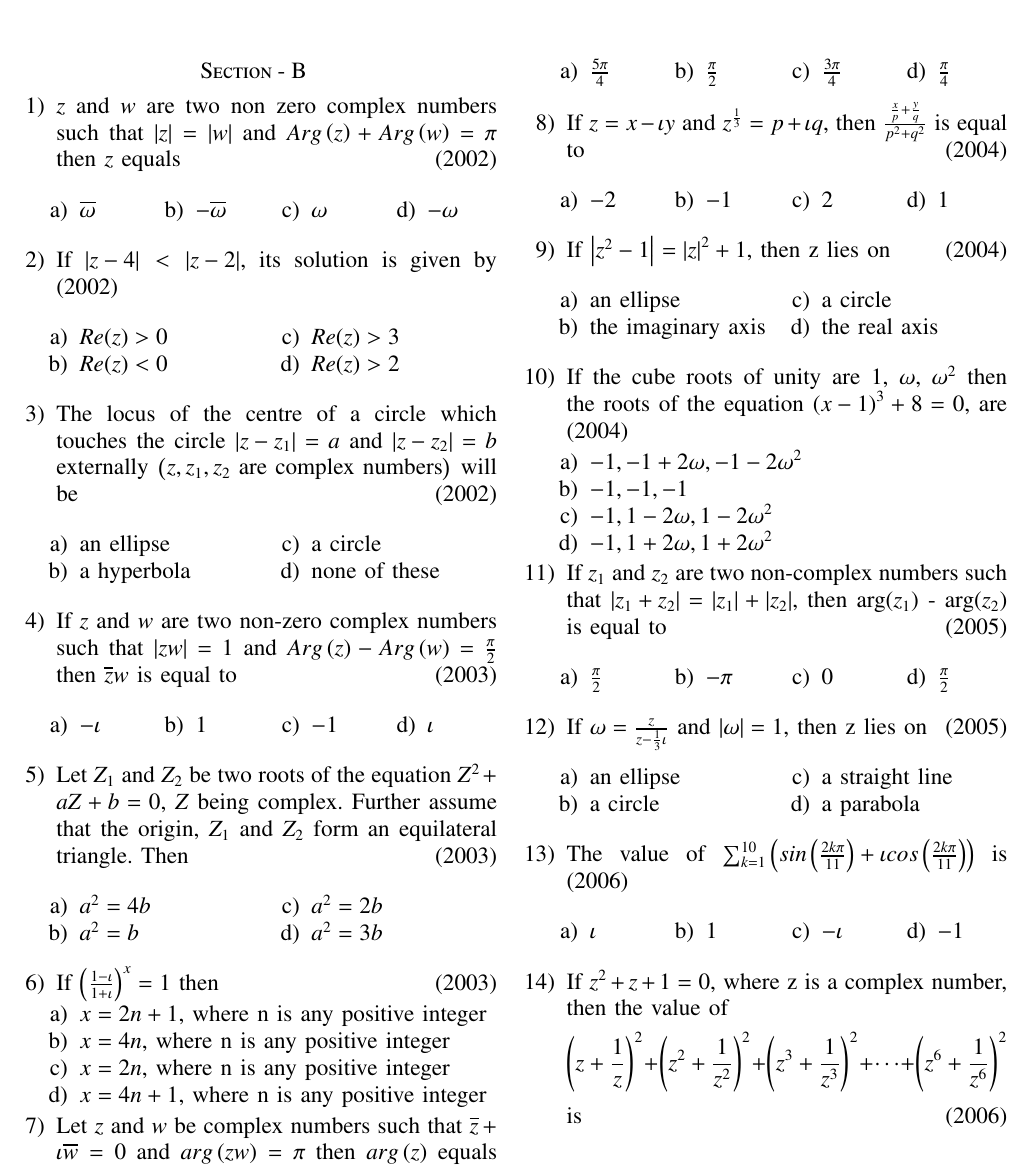
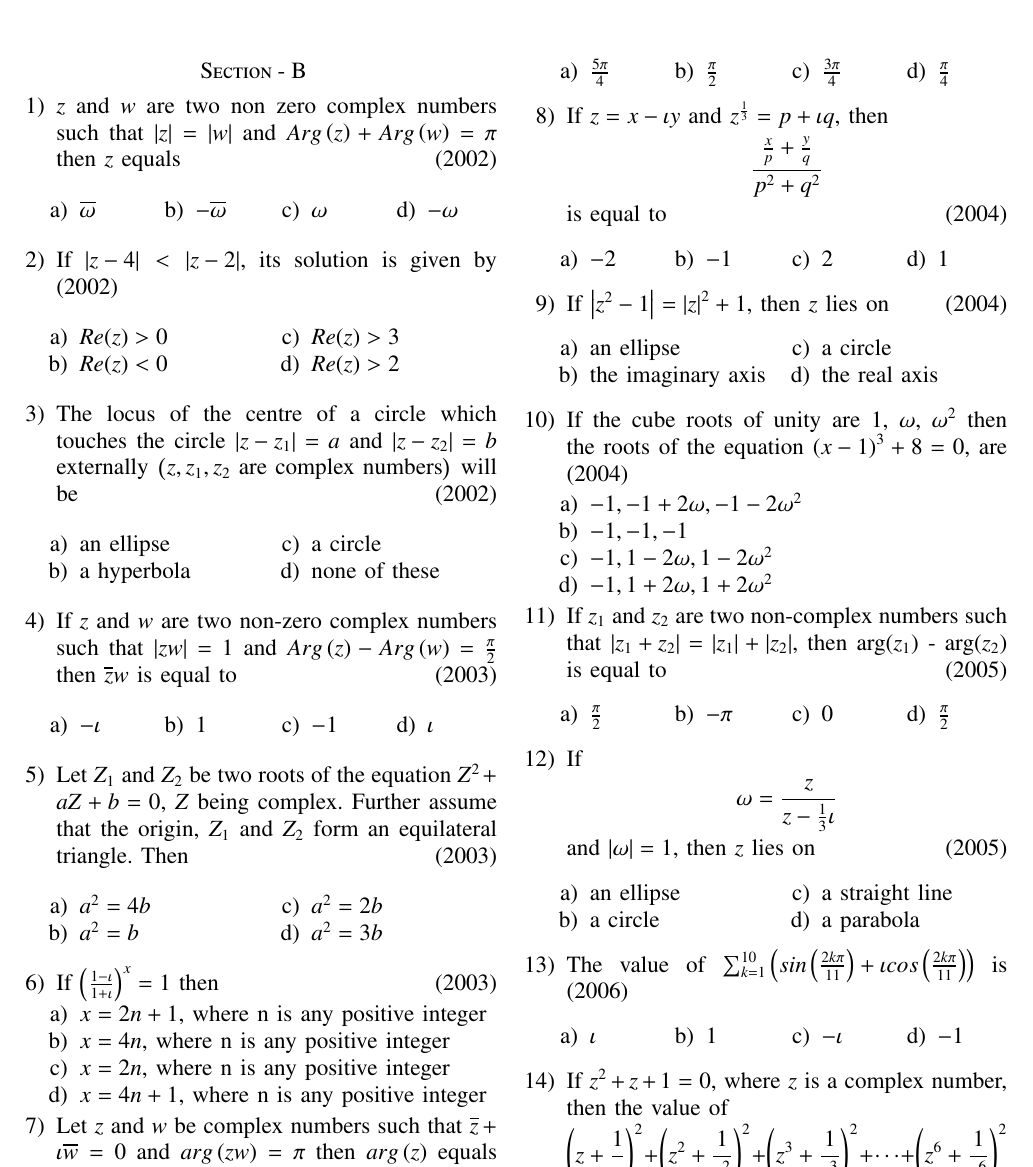
Before and after one commit to shivenBajpai/EE1030, a LaTeX problem sheet (Initial Assignment/main.tex): part of page 1 of 2, cut so that both start at the same text. Compiled offline with pdfLaTeX.

Commit message:
A1 Final Changes

```diff
--- a/Initial Assignment/main.tex
+++ b/Initial Assignment/main.tex
@@ -138,7 +138,7 @@
 		\end{enumerate}
 		\end{multicols}}
 
-	\item{If $z=x-\iota y$ and $z^{\frac{1}{3}}=p+\iota q$, then $\frac{\frac{x}{p} + \frac{y}{q}}{p^2 + q^2}$ is equal to
+	\item{If $z=x-\iota y$ and $z^{\frac{1}{3}}=p+\iota q$, then \begin{align*} &\frac{\frac{x}{p} + \frac{y}{q}}{p^2 + q^2} \end{align*} is equal to
 		\hfill (2004)
 		\begin{multicols}{4}
 		\begin{enumerate}
@@ -185,7 +185,7 @@
 		\end{enumerate}
 		\end{multicols}}
 
-	\item{If $\omega = \frac{z}{z-\frac{1}{3}\iota}$ and $\abs{\omega} = 1$, then z lies on \hfill (2005)
+	\item{If \begin{align*} \omega &= \frac{z}{z-\frac{1}{3}\iota} \end{align*} and $\abs{\omega} = 1$, then $z$ lies on \hfill (2005)
 		\begin{multicols}{2}
 		\begin{enumerate}
 			\item{an ellipse}
@@ -210,7 +210,7 @@
 		\end{enumerate}
 		\end{multicols}}
 
-	\item{If $z^2 + z + 1 = 0$, where z is a complex number, then the value of $$\brak{z+\frac{1}{z}}^2 + \brak{z^2+\frac{1}{z^2}}^2 +\brak{z^3+ \frac{1}{z^3}}^2 + \dots + \brak{z^6+\frac{1}{z^6}}^2 $$ is \hfill (2006)
+	\item{If $z^2 + z + 1 = 0$, where $z$ is a complex number, then the value of $$\brak{z+\frac{1}{z}}^2 + \brak{z^2+\frac{1}{z^2}}^2 +\brak{z^3+ \frac{1}{z^3}}^2 + \dots + \brak{z^6+\frac{1}{z^6}}^2 $$ is \hfill (2006)
 		\begin{multicols}{4}
 		\begin{enumerate}
 			\item{$18$}
```
Also changed, not shown: Initial Assignment/main.pdf, Initial Assignment/main.tex (2 more changed lines), 2 other files.
